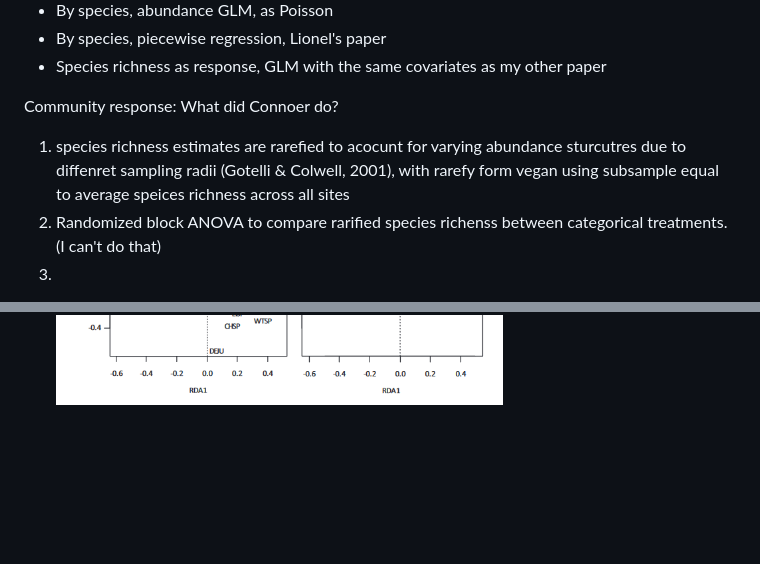
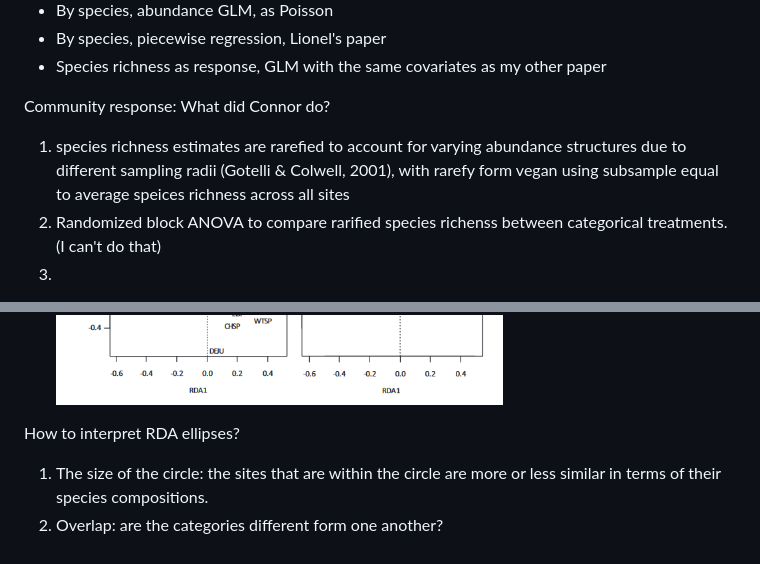
Before and after one commit to IsabelleLebTay/Retention-Community, a Markdown page: brainstorm.md, 2 parts joined by grey strips. Rendered like a GitHub page; blank space fills up the shorter version.

```diff
--- a/brainstorm.md
+++ b/brainstorm.md
@@ -23,9 +23,9 @@ Common approaches:
 
 
 
-Community response: What did Connoer do?
+Community response: What did Connor do?
 
-1. species richness estimates are rarefied to acocunt for varying abundance sturcutres due to diffenret sampling radii (Gotelli & Colwell, 2001), with rarefy form vegan using subsample equal to average speices richness across all sites
+1. species richness estimates are rarefied to account for varying abundance structures due to different sampling radii (Gotelli & Colwell, 2001), with rarefy form vegan using subsample equal to average speices richness across all sites
 2. Randomized block ANOVA to compare rarified species richenss between categorical treatments. (I can't do that)
 3.
 
@@ -40,3 +40,9 @@ Odsen community analysius of large-scale retention:
 
 1. rarefied speices richenss on x ![Alt text](image.png)
 2. RDA with blocks of retnetion level, for several groupings of years since harvest ![Alt text](image-1.png)
+
+
+How to interpret RDA ellipses?
+
+1. The size of the circle: the sites that are within the circle are more or less similar in terms of their species compositions.
+2. Overlap: are the categories different form one another?
```
Also changed, not shown: 2_Outputs/rda by years.png (added), 2_Outputs/rda plots by year categories.png (added), 2_Outputs/richness and evenness.png (added), 1 other file.
